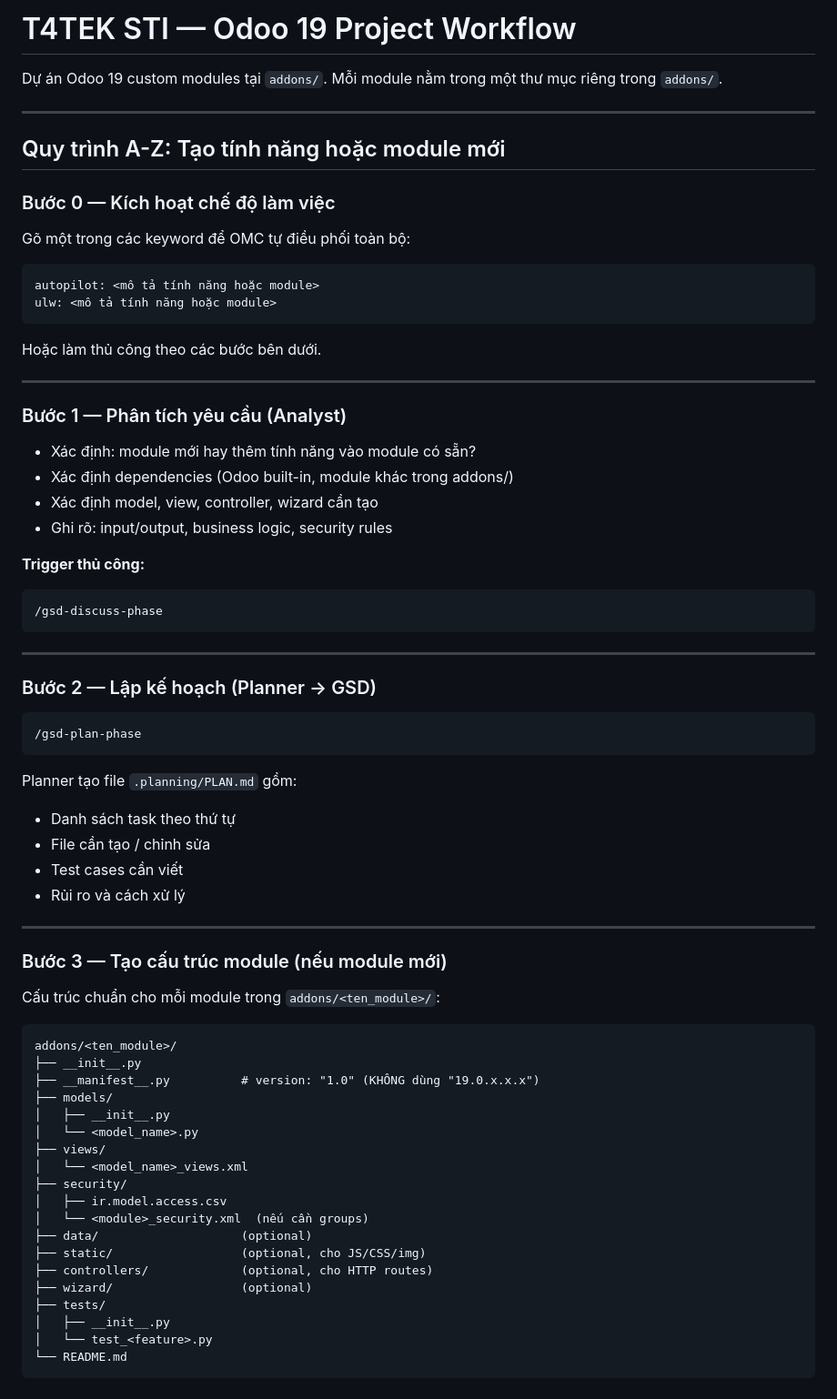
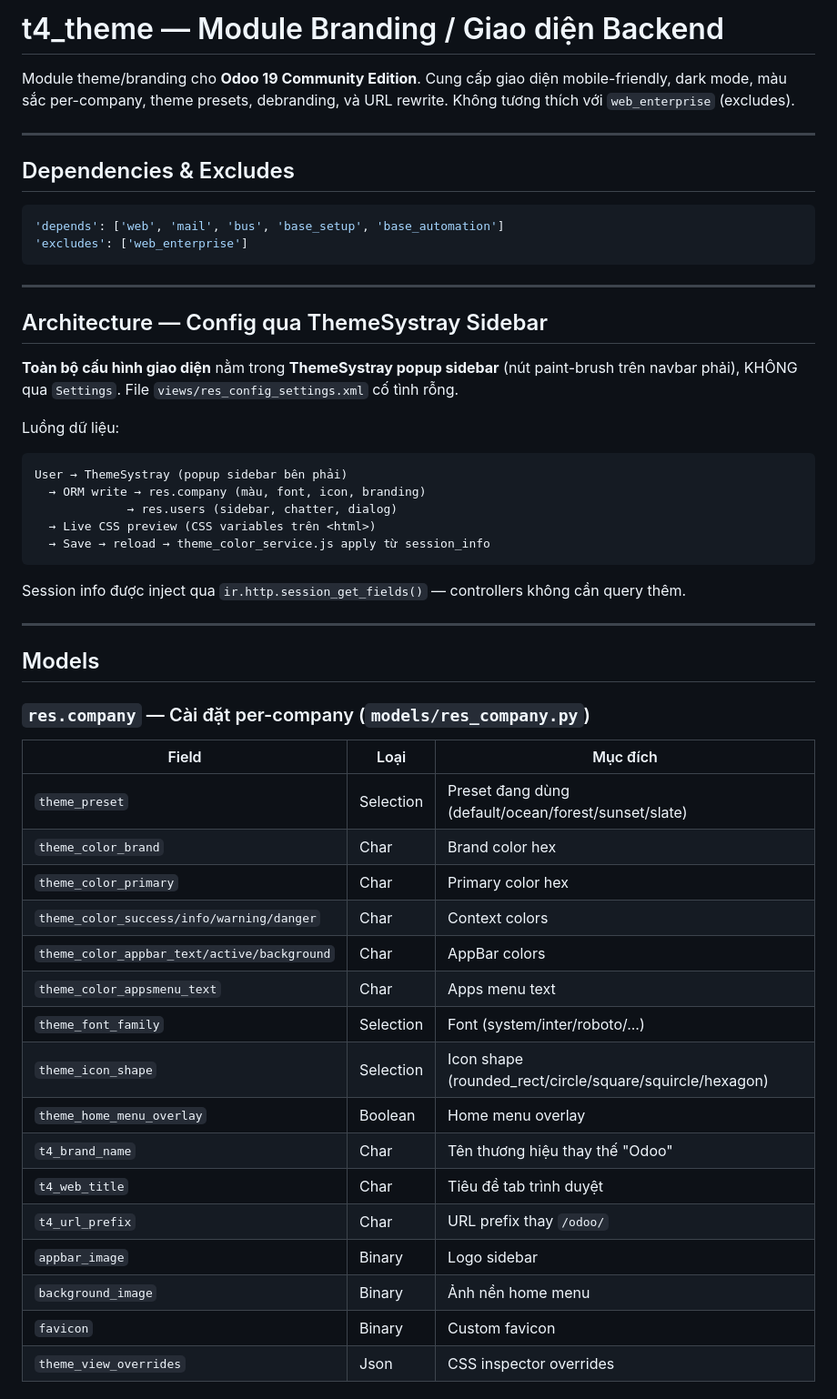
Before and after one commit to T4TEK-DEV/t4_theme, a Markdown page: CLAUDE.md, the part around one of its changes. Shown at 91% size. Rendered like a GitHub page.

````diff
--- a/CLAUDE.md
+++ b/CLAUDE.md
@@ -1,73 +1,56 @@
-# T4TEK STI — Odoo 19 Project Workflow
+# t4_theme — Module Branding / Giao diện Backend
 
-Dự án Odoo 19 custom modules tại `addons/`. Mỗi module nằm trong một thư mục riêng trong `addons/`.
+Module theme/branding cho **Odoo 19 Community Edition**. Cung cấp giao diện mobile-friendly, dark mode, màu sắc per-company, theme presets, debranding, và URL rewrite. Không tương thích với `web_enterprise` (excludes).
 
 ---
 
-## Quy trình A-Z: Tạo tính năng hoặc module mới
+## Dependencies & Excludes
 
-### Bước 0 — Kích hoạt chế độ làm việc
-
-Gõ một trong các keyword để OMC tự điều phối toàn bộ:
-
-```
-autopilot: <mô tả tính năng hoặc module>
-ulw: <mô tả tính năng hoặc module>
-```
-
-Hoặc làm thủ công theo các bước bên dưới.
-
----
-
-### Bước 1 — Phân tích yêu cầu (Analyst)
-
-- Xác định: module mới hay thêm tính năng vào module có sẵn?
-- Xác định dependencies (Odoo built-in, module khác trong addons/)
-- Xác định model, view, controller, wizard cần tạo
-- Ghi rõ: input/output, business logic, security rules
-
-**Trigger thủ công:**
-```
-/gsd-discuss-phase
+```python
+'depends': ['web', 'mail', 'bus', 'base_setup', 'base_automation']
+'excludes': ['web_enterprise']
 ```
 
 ---
 
-### Bước 2 — Lập kế hoạch (Planner → GSD)
+## Architecture — Config qua ThemeSystray Sidebar
+
+**Toàn bộ cấu hình giao diện** nằm trong **ThemeSystray popup sidebar** (nút paint-brush trên navbar phải), KHÔNG qua `Settings`. File `views/res_config_settings.xml` cố tình rỗng.
+
+Luồng dữ liệu:
 
 ```
-/gsd-plan-phase
+User → ThemeSystray (popup sidebar bên phải)
+  → ORM write → res.company (màu, font, icon, branding)
+             → res.users (sidebar, chatter, dialog)
+  → Live CSS preview (CSS variables trên <html>)
+  → Save → reload → theme_color_service.js apply từ session_info
 ```
 
-Planner tạo file `.planning/PLAN.md` gồm:
-- Danh sách task theo thứ tự
-- File cần tạo / chỉnh sửa
-- Test cases cần viết
-- Rủi ro và cách xử lý
+Session info được inject qua `ir.http.session_get_fields()` — controllers không cần query thêm.
 
 ---
 
-### Bước 3 — Tạo cấu trúc module (nếu module mới)
+## Models
 
-Cấu trúc chuẩn cho mỗi module trong `addons/<ten_module>/`:
+### `res.company` — Cài đặt per-company (`models/res_company.py`)
 
-```
-addons/<ten_module>/
-├── __init__.py
-├── __manifest__.py          # version: "1.0" (KHÔNG dùng "19.0.x.x.x")
-├── models/
-│   ├── __init__.py
-│   └── <model_name>.py
-├── views/
-│   └── <model_name>_views.xml
-├── security/
-│   ├── ir.model.access.csv
-│   └── <module>_security.xml  (nếu cần groups)
-├── data/                    (optional)
-├── static/                  (optional, cho JS/CSS/img)
-├── controllers/             (optional, cho HTTP routes)
-├── wizard/                  (optional)
-├── tests/
-│   ├── __init__.py
-│   └── test_<feature>.py
-└── README.md
+| Field | Loại | Mục đích |
+|-------|------|----------|
+| `theme_preset` | Selection | Preset đang dùng (default/ocean/forest/sunset/slate) |
+| `theme_color_brand` | Char | Brand color hex |
+| `theme_color_primary` | Char | Primary color hex |
+| `theme_color_success/info/warning/danger` | Char | Context colors |
+| `theme_color_appbar_text/active/background` | Char | AppBar colors |
+| `theme_color_appsmenu_text` | Char | Apps menu text |
+| `theme_font_family` | Selection | Font (system/inter/roboto/...) |
+| `theme_icon_shape` | Selection | Icon shape (rounded_rect/circle/square/squircle/hexagon) |
+| `theme_home_menu_overlay` | Boolean | Home menu overlay |
+| `t4_brand_name` | Char | Tên thương hiệu thay thế "Odoo" |
+| `t4_web_title` | Char | Tiêu đề tab trình duyệt |
+| `t4_url_prefix` | Char | URL prefix thay `/odoo/` |
+| `appbar_image` | Binary | Logo sidebar |
+| `background_image` | Binary | Ảnh nền home menu |
+| `favicon` | Binary | Custom favicon |
+| `theme_view_overrides` | Json | CSS inspector overrides |
+
````
Also changed, not shown: other parts of CLAUDE.md (+247 -155 lines).
